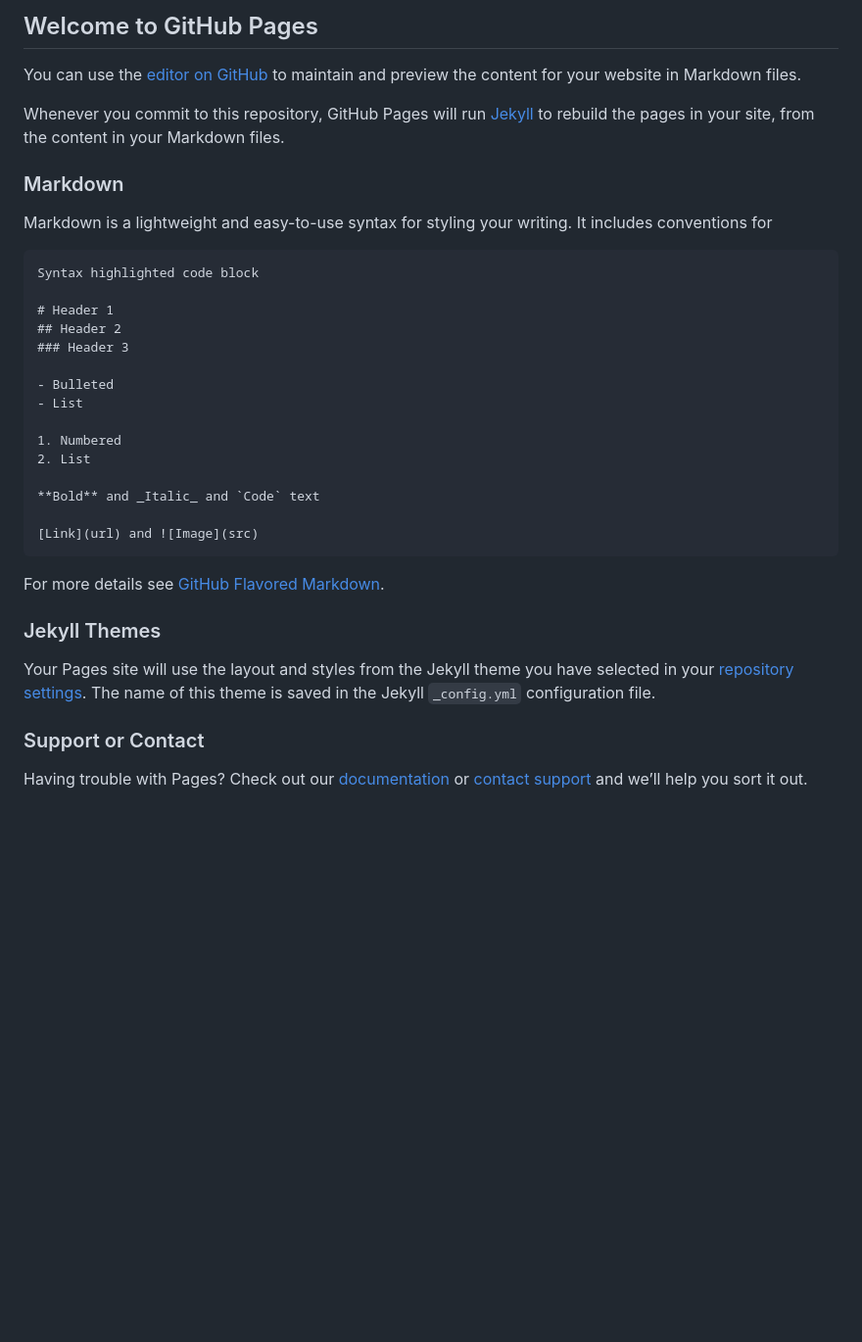
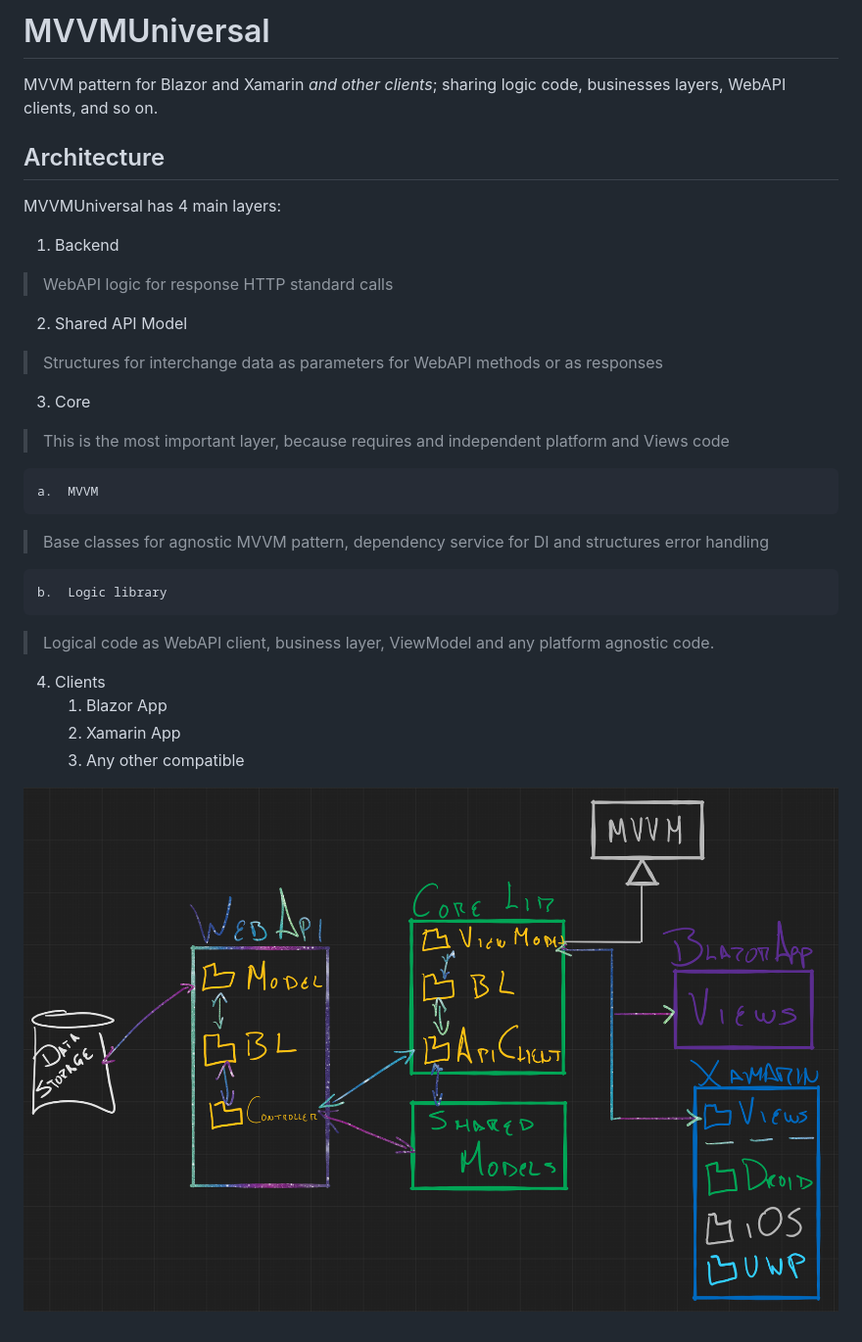
Before and after one commit to BRomeroT/MVVMUniversal, a Markdown page: README.md, the part around the change. Shown: that part at 98% size. Rendered like a GitHub page; pictures changed too: img/MVVMUniversalArchitecture.png (added); blank space fills up the shorter version.

Commit message:
Documentation for introduction

````diff
--- a/README.md
+++ b/README.md
@@ -1,37 +1,30 @@
-## Welcome to GitHub Pages
+# MVVMUniversal
 
-You can use the [editor on GitHub](https://github.com/BRomeroT/MVVMUniversal/edit/master/README.md) to maintain and preview the content for your website in Markdown files.
+MVVM pattern for Blazor and Xamarin *and other clients*; sharing logic code,
+businesses layers, WebAPI clients, and so on.
 
-Whenever you commit to this repository, GitHub Pages will run [Jekyll](https://jekyllrb.com/) to rebuild the pages in your site, from the content in your Markdown files.
+## Architecture
 
-### Markdown
+MVVMUniversal has 4 main layers:
 
-Markdown is a lightweight and easy-to-use syntax for styling your writing. It includes conventions for
+1.  Backend
+>WebAPI logic for response HTTP standard calls
 
-```markdown
-Syntax highlighted code block
+2.  Shared API Model
+>Structures for interchange data as parameters for WebAPI methods or as responses
 
-# Header 1
-## Header 2
-### Header 3
+3.  Core
+>This is the most important layer, because requires and independent platform and Views code
 
-- Bulleted
-- List
+    a.  MVVM
+>Base classes for agnostic MVVM pattern, dependency service for DI and structures error handling
 
-1. Numbered
-2. List
+    b.  Logic library
+>Logical code as WebAPI client, business layer, ViewModel and any platform agnostic code.
 
-**Bold** and _Italic_ and `Code` text
+4.  Clients
+    1.  Blazor App
+    2.  Xamarin App
+    3.  Any other compatible
 
-[Link](url) and ![Image](src)
-```
-
-For more details see [GitHub Flavored Markdown](https://guides.github.com/features/mastering-markdown/).
-
-### Jekyll Themes
-
-Your Pages site will use the layout and styles from the Jekyll theme you have selected in your [repository settings](https://github.com/BRomeroT/MVVMUniversal/settings). The name of this theme is saved in the Jekyll `_config.yml` configuration file.
-
-### Support or Contact
-
-Having trouble with Pages? Check out our [documentation](https://help.github.com/categories/github-pages-basics/) or [contact support](https://github.com/contact) and we’ll help you sort it out.
+![MVVMUniversal Architecture](img/MVVMUniversalArchitecture.png)
````
